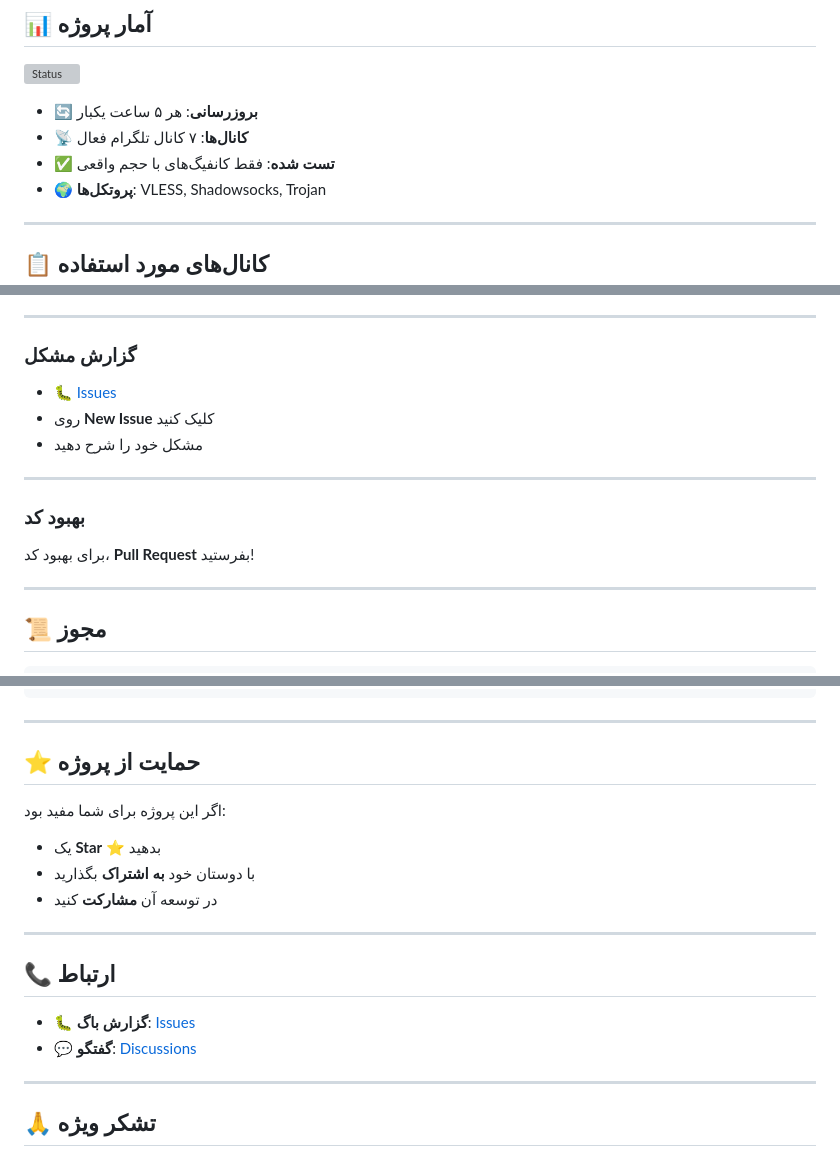
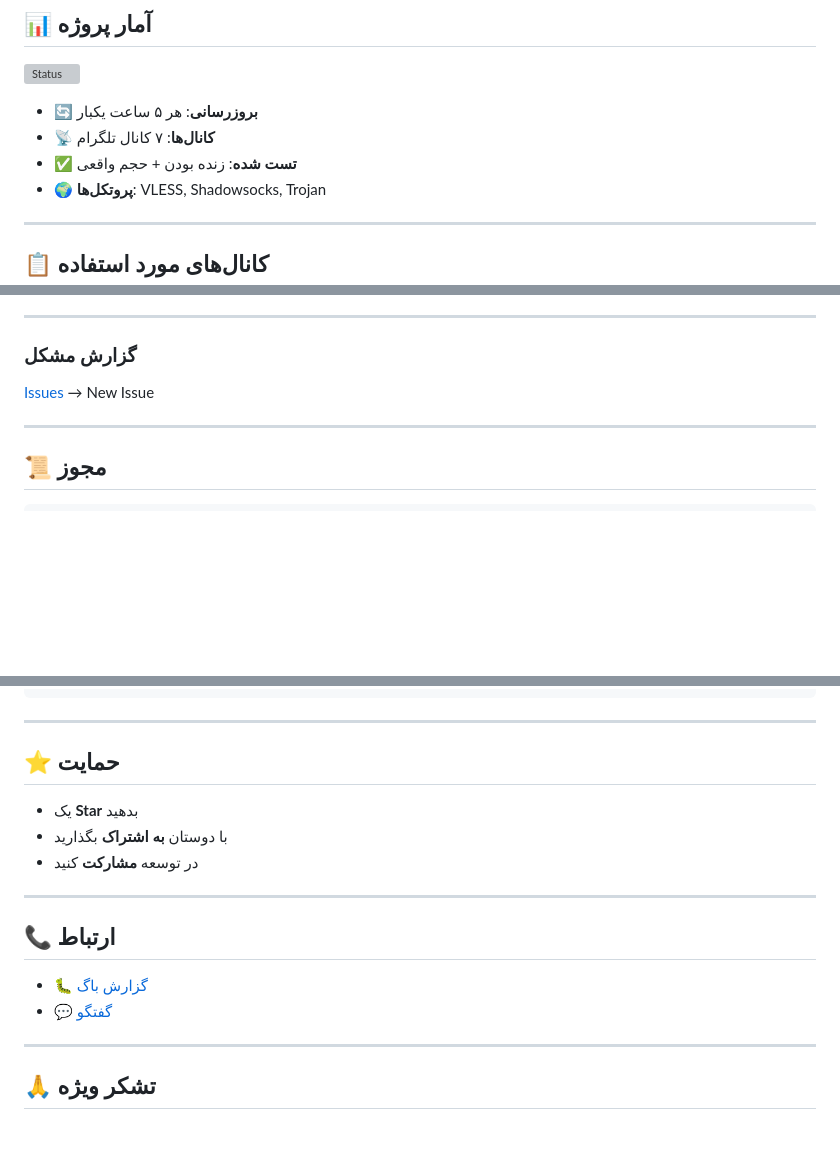
Before and after one commit to balochscript/free-vpn-configs, a Markdown page: README.md, 3 parts joined by grey strips. Drawn GitHub-style; blank space fills up the shorter version; grey boxes are pictures that could not be loaded.

```diff
--- a/README.md
+++ b/README.md
@@ -146,8 +131,8 @@ Port: 10808
 ![Status](https://github.com/balochscript/free-vpn-configs/workflows/Update%20Free%20VPN%20Configs/badge.svg)
 
 - 🔄 **بروزرسانی**: هر ۵ ساعت یکبار
-- 📡 **کانال‌ها**: ۷ کانال تلگرام فعال
-- ✅ **تست شده**: فقط کانفیگ‌های با حجم واقعی
+- 📡 **کانال‌ها**: ۷ کانال تلگرام
+- ✅ **تست شده**: زنده بودن + حجم واقعی
 - 🌍 **پروتکل‌ها**: VLESS, Shadowsocks, Trojan
 
 ---
@@ -273,15 +240,7 @@ https://raw.githubusercontent.com/...
 
 ### گزارش مشکل
 
-- 🐛 [Issues](https://github.com/balochscript/free-vpn-configs/issues)
-- روی **New Issue** کلیک کنید
-- مشکل خود را شرح دهید
-
----
-
-### بهبود کد
-
-برای بهبود کد، **Pull Request** بفرستید!
+[Issues](https://github.com/balochscript/free-vpn-configs/issues) → New Issue
 
 ---
 
@@ -295,20 +252,18 @@ MIT License
 
 ---
 
-## ⭐ حمایت از پروژه
+## ⭐ حمایت
 
-اگر این پروژه برای شما مفید بود:
-
-- یک **Star** ⭐ بدهید
-- با دوستان خود **به اشتراک** بگذارید
-- در توسعه آن **مشارکت** کنید
+- یک **Star** بدهید
+- با دوستان **به اشتراک** بگذارید
+- در توسعه **مشارکت** کنید
 
 ---
 
 ## 📞 ارتباط
 
-- 🐛 **گزارش باگ**: [Issues](https://github.com/balochscript/free-vpn-configs/issues)
-- 💬 **گفتگو**: [Discussions](https://github.com/balochscript/free-vpn-configs/discussions)
+- 🐛 [گزارش باگ](https://github.com/balochscript/free-vpn-configs/issues)
+- 💬 [گفتگو](https://github.com/balochscript/free-vpn-configs/discussions)
 
 ---
 
```
Also changed, not shown: other parts of README.md (+73 -114 lines).
